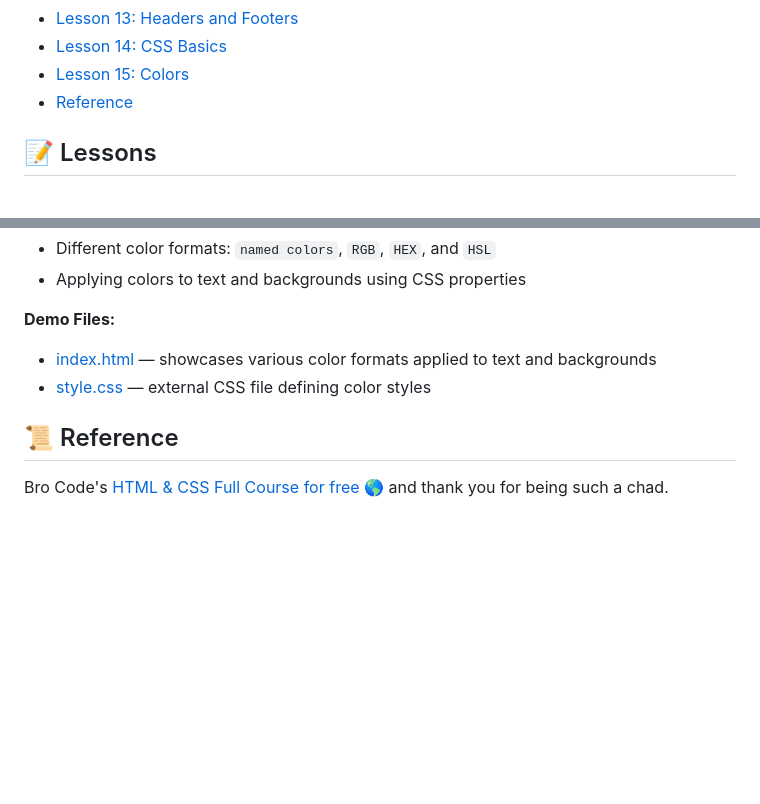
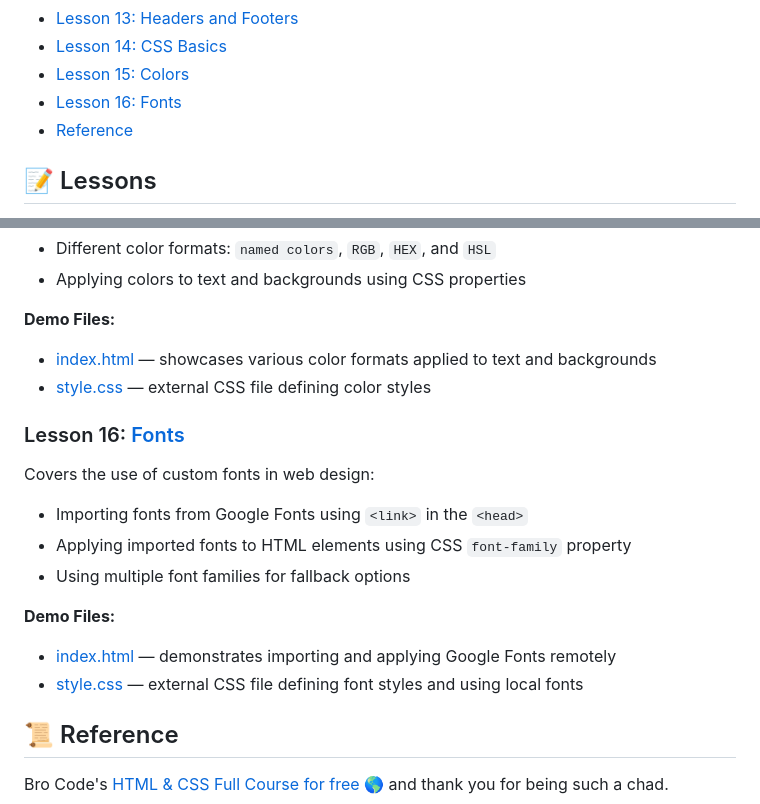
Before and after one commit to ArtRabs/html-css-basic, a Markdown page: README.md, 2 parts joined by grey strips. GitHub-like rendering; blank space fills up the shorter version.

Commit message:
docs: add details and section for lesson 16 fonts in README

```diff
--- a/README.md
+++ b/README.md
@@ -20,6 +20,7 @@ I want to be Backend Developer but who knows.
 - [Lesson 13: Headers and Footers](#lesson-13-headers-and-footers)
 - [Lesson 14: CSS Basics](#lesson-14-css-basics)
 - [Lesson 15: Colors](#lesson-15-colors)
+- [Lesson 16: Fonts](#lesson-16-fonts)
 - [Reference](#reference)
 
 ## 📝 Lessons
@@ -282,6 +283,18 @@ Introduces HTML form elements for user input:
   - [index.html](./lesson-15-colors/index.html) — showcases various color formats applied to text and backgrounds
   - [style.css](./lesson-15-colors/style.css) — external CSS file defining color styles
 
+### Lesson 16: [Fonts](./lesson-16-fonts/index.html)
+
+  Covers the use of custom fonts in web design:
+
+  - Importing fonts from Google Fonts using `<link>` in the `<head>`
+  - Applying imported fonts to HTML elements using CSS `font-family` property
+  - Using multiple font families for fallback options
+
+  **Demo Files:**
+  - [index.html](./lesson-16-fonts/index.html) — demonstrates importing and applying Google Fonts remotely
+  - [style.css](./lesson-16-fonts/style.css) — external CSS file defining font styles and using local fonts
+
 ## 📜 Reference <a id="reference"> </a>
 
 Bro Code's [HTML & CSS Full Course for free 🌎](https://youtu.be/HGTJBPNC-Gw?si=a0IynkT4bDszamhX) and thank you for being such a chad.
```
Also changed, not shown: other parts of README.md (+8 -0 lines).
